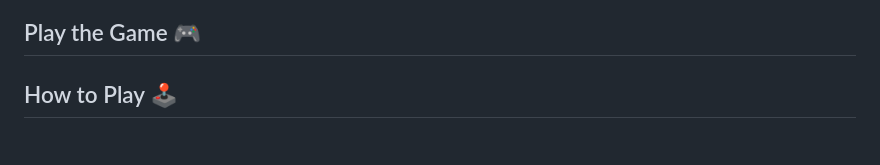
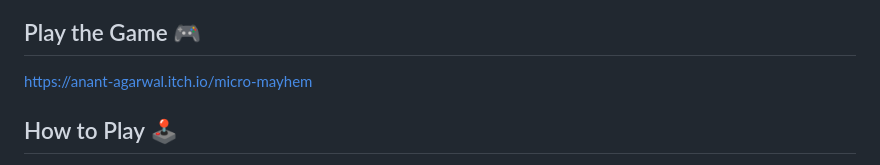
Before and after one commit to its-anantagarwal/wario-ware, a Markdown page: README.md, the part around one of its changes. Drawn GitHub-style.

Commit message:
Updated README.md
Added a link to the game and a banner image.

```diff
--- a/README.md
+++ b/README.md
@@ -4,6 +6,7 @@ A collection of mini games, where your goal is to survive till the end.
 
 ## Play the Game 🎮
 
+https://anant-agarwal.itch.io/micro-mayhem
 
 ## How to Play 🕹️
 
```
Also changed, not shown: other parts of README.md (+2 -0 lines).
